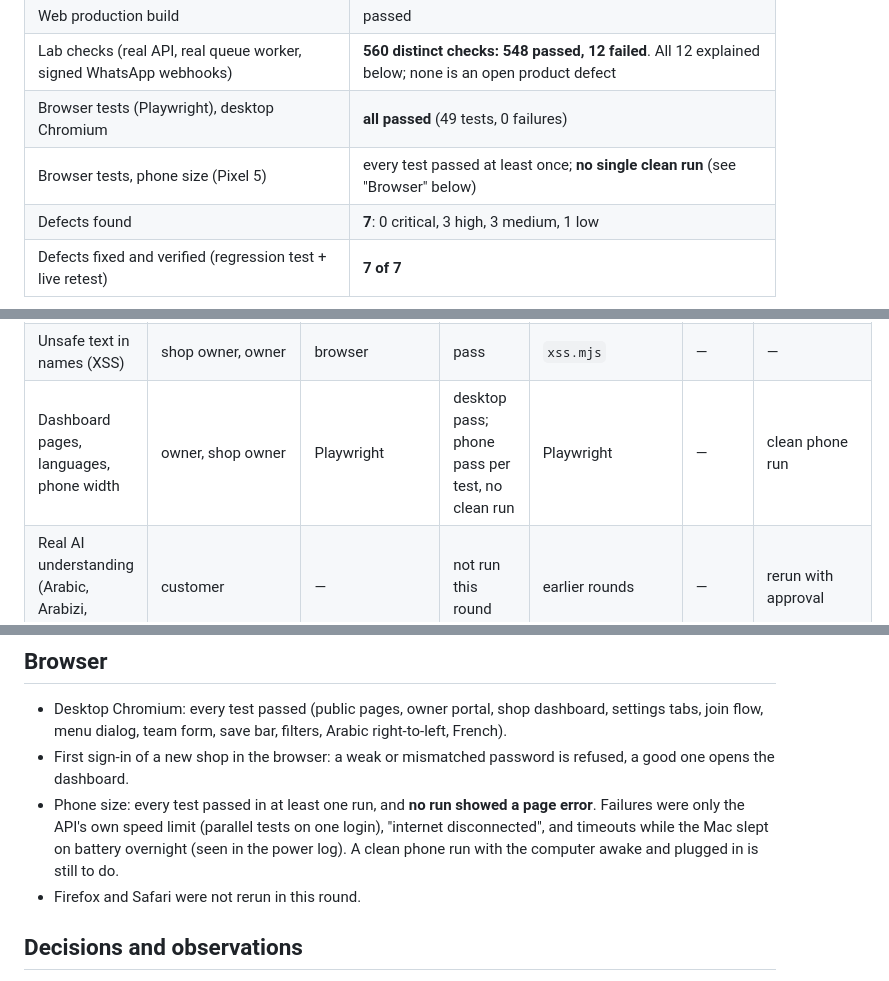
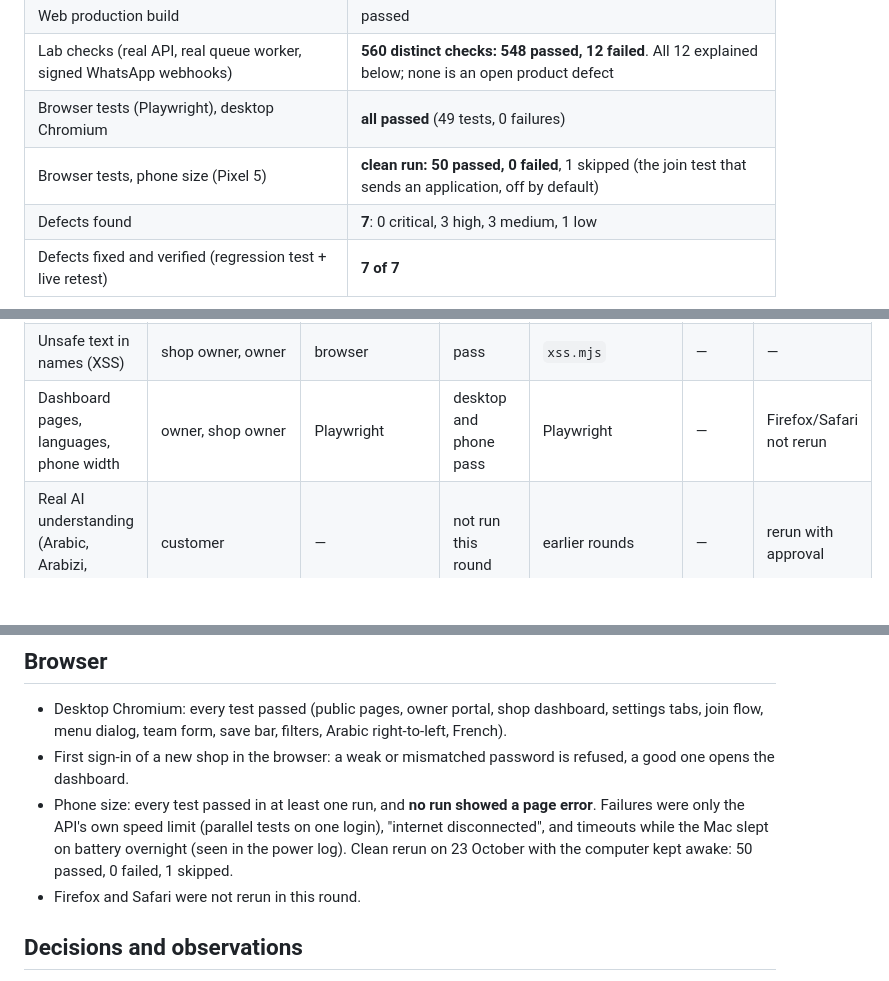
Before and after one commit to johnychnouda/NeoTalab, a Markdown page: docs/QA-RECORD-2026-10-22.md, 3 parts joined by grey strips. GitHub-like rendering; blank space fills up the shorter version.

Commit message:
QA record: clean phone-size browser run

```diff
--- a/docs/QA-RECORD-2026-10-22.md
+++ b/docs/QA-RECORD-2026-10-22.md
@@ -14,7 +14,7 @@ AI call or Google call was made.
 | Web production build | passed |
 | Lab checks (real API, real queue worker, signed WhatsApp webhooks) | **560 distinct checks: 548 passed, 12 failed**. All 12 explained below; none is an open product defect |
 | Browser tests (Playwright), desktop Chromium | **all passed** (49 tests, 0 failures) |
-| Browser tests, phone size (Pixel 5) | every test passed at least once; **no single clean run** (see "Browser" below) |
+| Browser tests, phone size (Pixel 5) | **clean run: 50 passed, 0 failed**, 1 skipped (the join test that sends an application, off by default) |
 | Defects found | **7**: 0 critical, 3 high, 3 medium, 1 low |
 | Defects fixed and verified (regression test + live retest) | **7 of 7** |
 
@@ -107,7 +107,7 @@ lira or split) and Whish (link only after the shop accepts).
 | WhatsApp webhook security and junk input | Meta (simulated) | signed/unsigned posts | pass | `s06` | — | live Meta |
 | Whish callback security | Whish (simulated) | forged callbacks | pass | `s06` | — | live Whish |
 | Unsafe text in names (XSS) | shop owner, owner | browser | pass | `xss.mjs` | — | — |
-| Dashboard pages, languages, phone width | owner, shop owner | Playwright | desktop pass; phone pass per test, no clean run | Playwright | — | clean phone run |
+| Dashboard pages, languages, phone width | owner, shop owner | Playwright | desktop and phone pass | Playwright | — | Firefox/Safari not rerun |
 | Real AI understanding (Arabic, Arabizi, French) | customer | — | not run this round | earlier rounds | — | rerun with approval |
 
 ## C. Defects and fixes
@@ -149,8 +149,8 @@ Regression tests added: `tests/Feature/AccountGuardTest.php` (4), and new tests
   opens the dashboard.
 - Phone size: every test passed in at least one run, and **no run showed a page error**. Failures were
   only the API's own speed limit (parallel tests on one login), "internet disconnected", and timeouts
-  while the Mac slept on battery overnight (seen in the power log). A clean phone run with the
-  computer awake and plugged in is still to do.
+  while the Mac slept on battery overnight (seen in the power log). Clean rerun on 23 October with the
+  computer kept awake: 50 passed, 0 failed, 1 skipped.
 - Firefox and Safari were not rerun in this round.
 
 ## Decisions and observations
```
